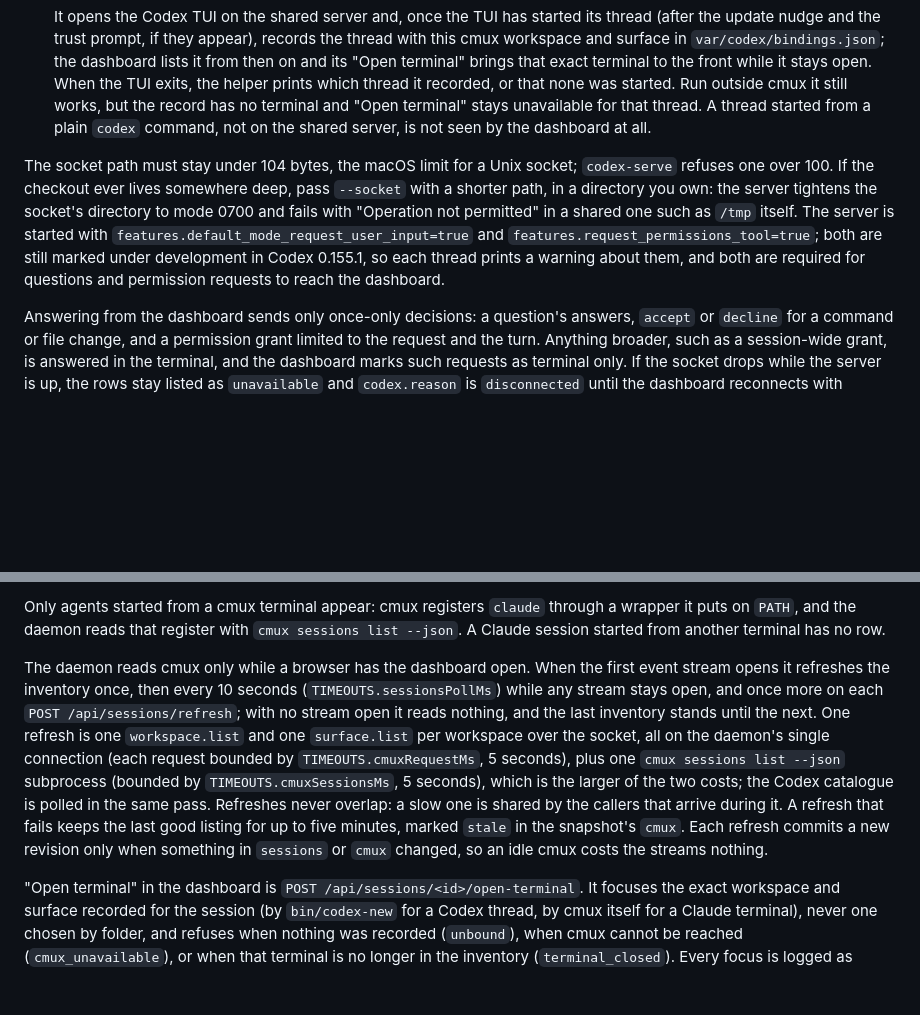
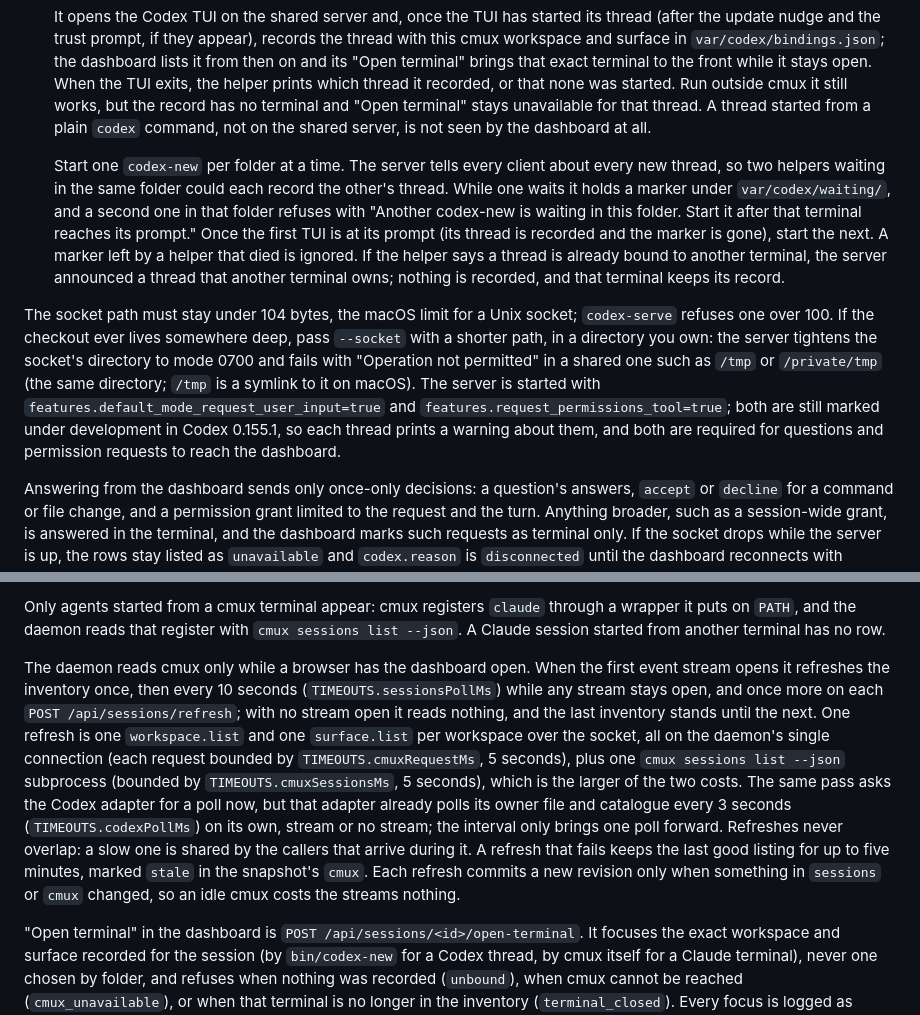
Before and after one commit to hunterphillips/personal-assistant, a Markdown page: docs/operations.md, 2 parts joined by grey strips. GitHub-like rendering; blank space fills up the shorter version.

Commit message:
Describe the session routes, limits, and the one-launcher-per-folder rule
The routes table gains open-terminal and sessions/refresh, the snapshot
example shows cmux, the sessions paragraph points at the sessions
section, and the limits table lists the Codex and sessions constants.
The interval paragraphs no longer say the Codex catalogue is polled in
the same pass beyond the poll the interval brings forward. Operations
names /private/tmp beside /tmp and states the codex-new rule.

```diff
--- a/docs/operations.md
+++ b/docs/operations.md
@@ -120,7 +120,9 @@ The dashboard follows Codex threads on one shared `codex app-server` that you ow
 
    It opens the Codex TUI on the shared server and, once the TUI has started its thread (after the update nudge and the trust prompt, if they appear), records the thread with this cmux workspace and surface in `var/codex/bindings.json`; the dashboard lists it from then on and its "Open terminal" brings that exact terminal to the front while it stays open. When the TUI exits, the helper prints which thread it recorded, or that none was started. Run outside cmux it still works, but the record has no terminal and "Open terminal" stays unavailable for that thread. A thread started from a plain `codex` command, not on the shared server, is not seen by the dashboard at all.
 
-The socket path must stay under 104 bytes, the macOS limit for a Unix socket; `codex-serve` refuses one over 100. If the checkout ever lives somewhere deep, pass `--socket` with a shorter path, in a directory you own: the server tightens the socket's directory to mode 0700 and fails with "Operation not permitted" in a shared one such as `/tmp` itself. The server is started with `features.default_mode_request_user_input=true` and `features.request_permissions_tool=true`; both are still marked under development in Codex 0.155.1, so each thread prints a warning about them, and both are required for questions and permission requests to reach the dashboard.
+   Start one `codex-new` per folder at a time. The server tells every client about every new thread, so two helpers waiting in the same folder could each record the other's thread. While one waits it holds a marker under `var/codex/waiting/`, and a second one in that folder refuses with "Another codex-new is waiting in this folder. Start it after that terminal reaches its prompt." Once the first TUI is at its prompt (its thread is recorded and the marker is gone), start the next. A marker left by a helper that died is ignored. If the helper says a thread is already bound to another terminal, the server announced a thread that another terminal owns; nothing is recorded, and that terminal keeps its record.
+
+The socket path must stay under 104 bytes, the macOS limit for a Unix socket; `codex-serve` refuses one over 100. If the checkout ever lives somewhere deep, pass `--socket` with a shorter path, in a directory you own: the server tightens the socket's directory to mode 0700 and fails with "Operation not permitted" in a shared one such as `/tmp` or `/private/tmp` (the same directory; `/tmp` is a symlink to it on macOS). The server is started with `features.default_mode_request_user_input=true` and `features.request_permissions_tool=true`; both are still marked under development in Codex 0.155.1, so each thread prints a warning about them, and both are required for questions and permission requests to reach the dashboard.
 
 Answering from the dashboard sends only once-only decisions: a question's answers, `accept` or `decline` for a command or file change, and a permission grant limited to the request and the turn. Anything broader, such as a session-wide grant, is answered in the terminal, and the dashboard marks such requests as terminal only. If the socket drops while the server is up, the rows stay listed as `unavailable` and `codex.reason` is `disconnected` until the dashboard reconnects with backoff, lists and resumes the threads again, and any request still waiting is replayed to it.
 
@@ -151,7 +153,7 @@ The daemon never starts cmux. While cmux is not running, or before the steps abo
 
 Only agents started from a cmux terminal appear: cmux registers `claude` through a wrapper it puts on `PATH`, and the daemon reads that register with `cmux sessions list --json`. A Claude session started from another terminal has no row.
 
-The daemon reads cmux only while a browser has the dashboard open. When the first event stream opens it refreshes the inventory once, then every 10 seconds (`TIMEOUTS.sessionsPollMs`) while any stream stays open, and once more on each `POST /api/sessions/refresh`; with no stream open it reads nothing, and the last inventory stands until the next. One refresh is one `workspace.list` and one `surface.list` per workspace over the socket, all on the daemon's single connection (each request bounded by `TIMEOUTS.cmuxRequestMs`, 5 seconds), plus one `cmux sessions list --json` subprocess (bounded by `TIMEOUTS.cmuxSessionsMs`, 5 seconds), which is the larger of the two costs; the Codex catalogue is polled in the same pass. Refreshes never overlap: a slow one is shared by the callers that arrive during it. A refresh that fails keeps the last good listing for up to five minutes, marked `stale` in the snapshot's `cmux`. Each refresh commits a new revision only when something in `sessions` or `cmux` changed, so an idle cmux costs the streams nothing.
+The daemon reads cmux only while a browser has the dashboard open. When the first event stream opens it refreshes the inventory once, then every 10 seconds (`TIMEOUTS.sessionsPollMs`) while any stream stays open, and once more on each `POST /api/sessions/refresh`; with no stream open it reads nothing, and the last inventory stands until the next. One refresh is one `workspace.list` and one `surface.list` per workspace over the socket, all on the daemon's single connection (each request bounded by `TIMEOUTS.cmuxRequestMs`, 5 seconds), plus one `cmux sessions list --json` subprocess (bounded by `TIMEOUTS.cmuxSessionsMs`, 5 seconds), which is the larger of the two costs. The same pass asks the Codex adapter for a poll now, but that adapter already polls its owner file and catalogue every 3 seconds (`TIMEOUTS.codexPollMs`) on its own, stream or no stream; the interval only brings one poll forward. Refreshes never overlap: a slow one is shared by the callers that arrive during it. A refresh that fails keeps the last good listing for up to five minutes, marked `stale` in the snapshot's `cmux`. Each refresh commits a new revision only when something in `sessions` or `cmux` changed, so an idle cmux costs the streams nothing.
 
 "Open terminal" in the dashboard is `POST /api/sessions/<id>/open-terminal`. It focuses the exact workspace and surface recorded for the session (by `bin/codex-new` for a Codex thread, by cmux itself for a Claude terminal), never one chosen by folder, and refuses when nothing was recorded (`unbound`), when cmux cannot be reached (`cmux_unavailable`), or when that terminal is no longer in the inventory (`terminal_closed`). Every focus is logged as `cmux_focus` with the ids and the outcome.
 
```
Also changed, not shown: 1 other file.
